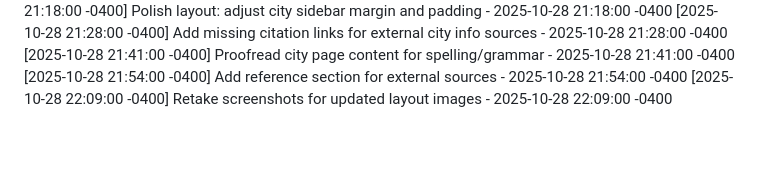
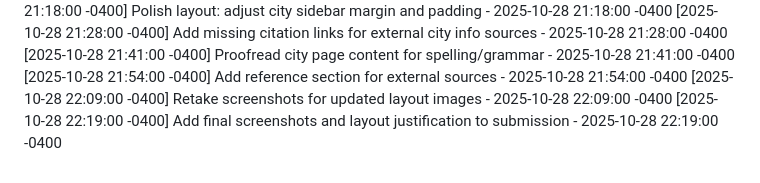
Before and after one commit to avilanoslen2006-png/CaliforniaCityExplorer, a Markdown page: COMMIT_HISTORY.md, the part around the change. GitHub-like rendering; blank space fills up the shorter version.

Commit message:
Add final screenshots and layout justification to submission

```diff
--- a/COMMIT_HISTORY.md
+++ b/COMMIT_HISTORY.md
@@ -34,3 +34,4 @@
 [2025-10-28 21:41:00 -0400] Proofread city page content for spelling/grammar - 2025-10-28 21:41:00 -0400
 [2025-10-28 21:54:00 -0400] Add reference section for external sources - 2025-10-28 21:54:00 -0400
 [2025-10-28 22:09:00 -0400] Retake screenshots for updated layout images - 2025-10-28 22:09:00 -0400
+[2025-10-28 22:19:00 -0400] Add final screenshots and layout justification to submission - 2025-10-28 22:19:00 -0400
```
